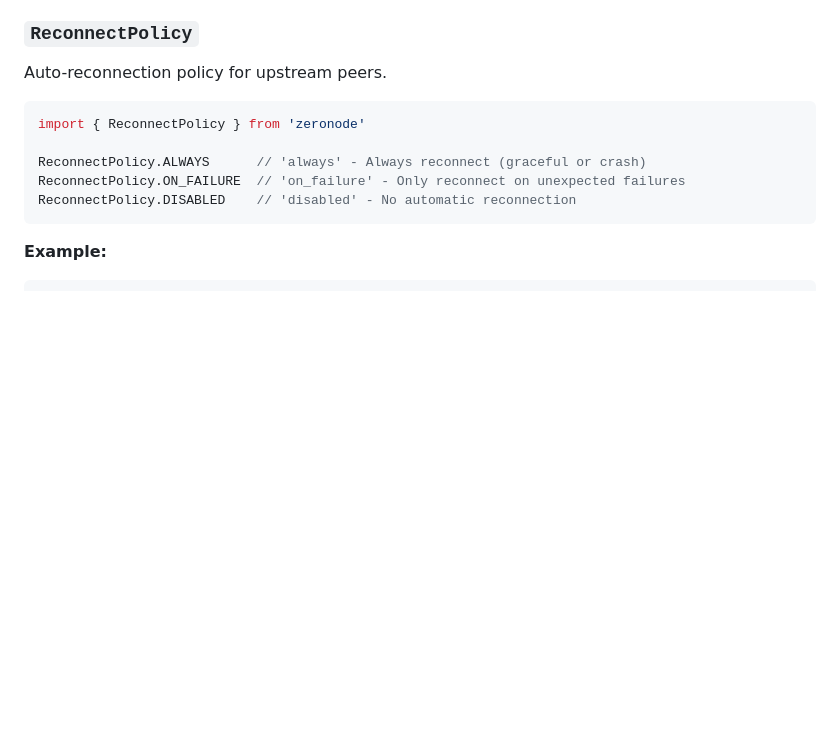
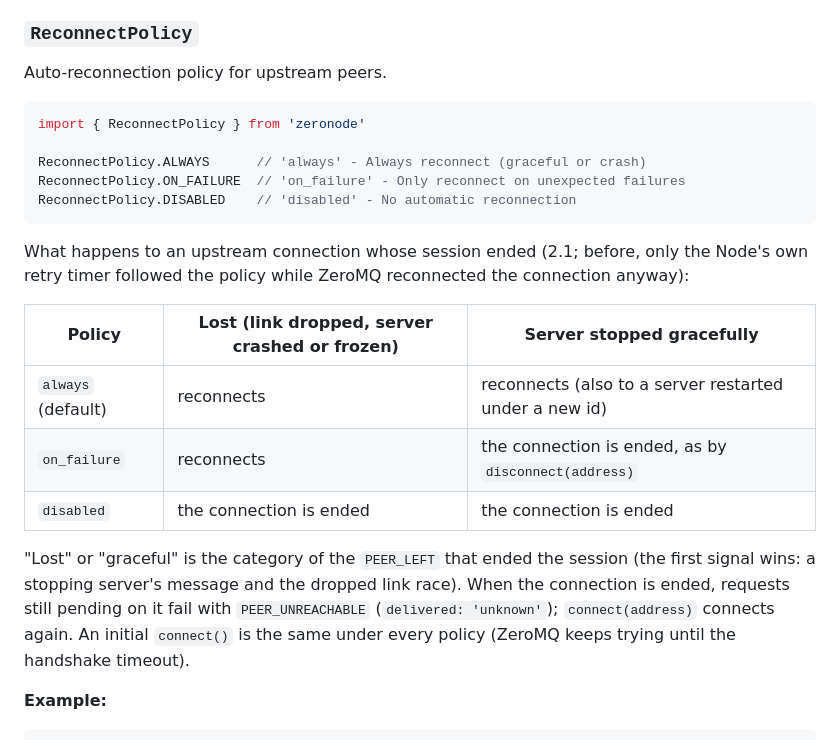
Before and after one commit to sfast/zeronode, a Markdown page: docs/API.md, the part around the change. GitHub-like rendering; blank space fills up the shorter version.

Commit message:
docs(api): what each reconnect policy does to a connection
Co-Authored-By: Claude Opus 5.5 <noreply@anthropic.com>

````diff
--- a/docs/API.md
+++ b/docs/API.md
@@ -877,6 +877,23 @@ ReconnectPolicy.ON_FAILURE  // 'on_failure' - Only reconnect on unexpected failu
 ReconnectPolicy.DISABLED    // 'disabled' - No automatic reconnection
 ```
 
+What happens to an upstream connection whose session ended (2.1; before, only
+the Node's own retry timer followed the policy while ZeroMQ reconnected the
+connection anyway):
+
+| Policy | Lost (link dropped, server crashed or frozen) | Server stopped gracefully |
+|---|---|---|
+| `always` (default) | reconnects | reconnects (also to a server restarted under a new id) |
+| `on_failure` | reconnects | the connection is ended, as by `disconnect(address)` |
+| `disabled` | the connection is ended | the connection is ended |
+
+"Lost" or "graceful" is the category of the `PEER_LEFT` that ended the session
+(the first signal wins: a stopping server's message and the dropped link race).
+When the connection is ended, requests still pending on it fail with
+`PEER_UNREACHABLE` (`delivered: 'unknown'`); `connect(address)` connects again.
+An initial `connect()` is the same under every policy (ZeroMQ keeps trying
+until the handshake timeout).
+
 **Example:**
 ```javascript
 const node = new Node({
````
